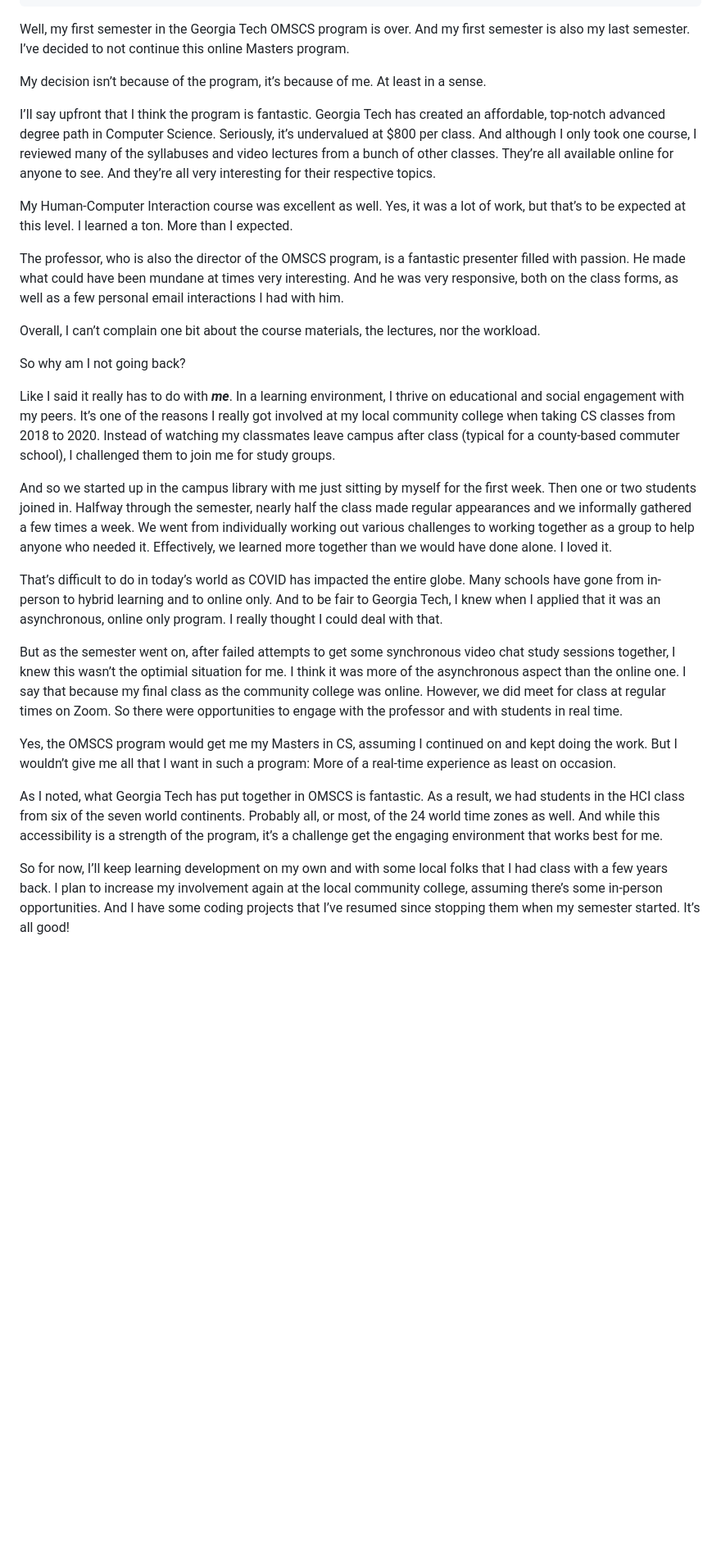
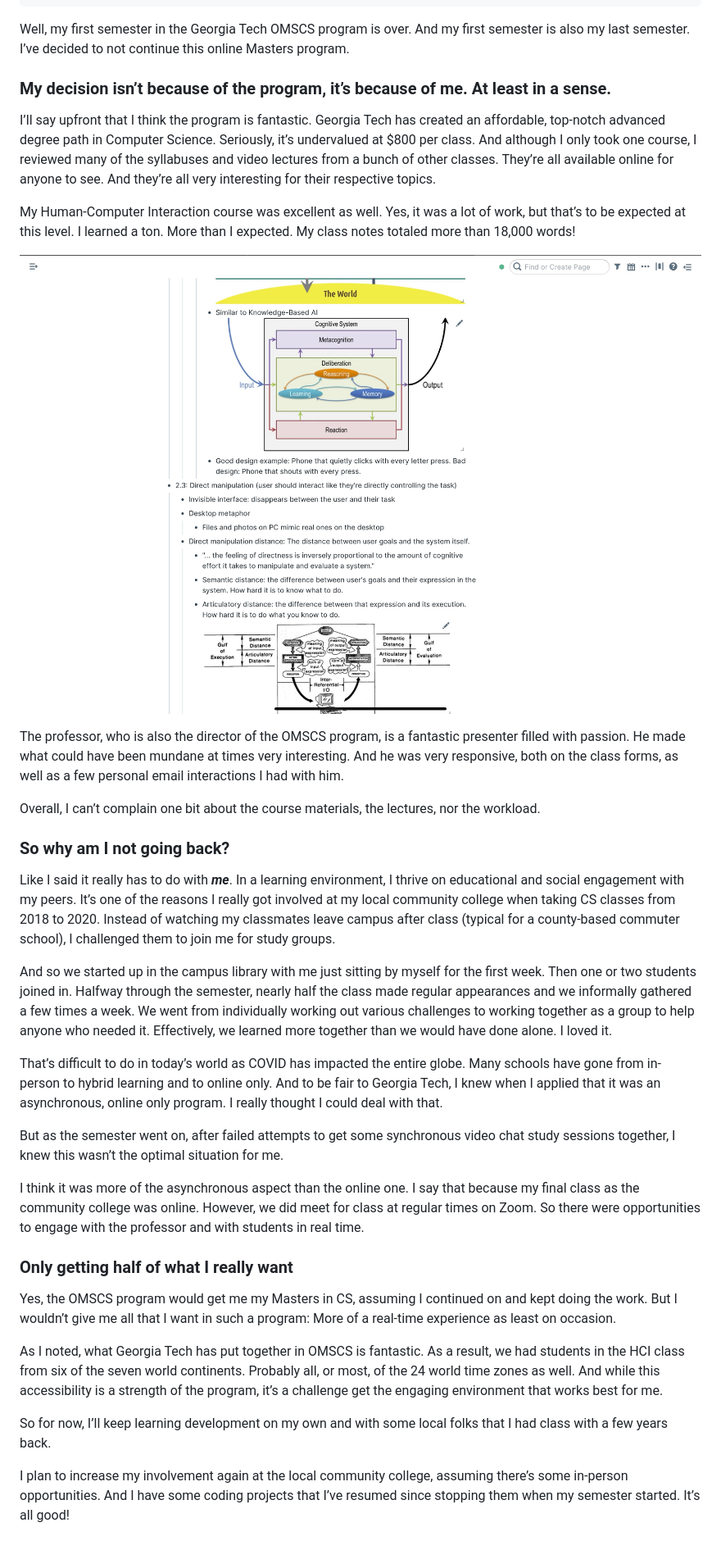
Before and after one commit to kevinctofel/Gatsby, a Markdown page: posts/so-ends-the-great-masters-in-cs-experiment.md, the part around the change. Shown: that part at 82% size. Rendered like a GitHub page; pictures changed too: src/images/1bc10e47-88e9-4f8e-b408-a3f125ad87c8.jpeg (added); blank space fills up the shorter version.

Commit message:
Update Blog Posts “so-ends-the-great-masters-in-cs-experiment”

```diff
--- a/posts/so-ends-the-great-masters-in-cs-experiment.md
+++ b/posts/so-ends-the-great-masters-in-cs-experiment.md
@@ -7,17 +7,19 @@ title: So ends the great Masters in CS experiment
 ---
 Well, my first semester in the Georgia Tech OMSCS program is over. And my first semester is also my last semester. I’ve decided to not continue this online Masters program.
 
-My decision isn’t because of the program, it’s because of me. At least in a sense.
+### My decision isn’t because of the program, it’s because of me. At least in a sense.
 
 I’ll say upfront that I think the program is fantastic. Georgia Tech has created an affordable, top-notch advanced degree path in Computer Science. Seriously, it’s undervalued at $800 per class. And although I only took one course, I reviewed many of the syllabuses and video lectures from a bunch of other classes. They’re all available online for anyone to see. And they’re all very interesting for their respective topics.
 
-My Human-Computer Interaction course was excellent as well. Yes, it was a lot of work, but that’s to be expected at this level. I learned a ton. More than I expected.
+My Human-Computer Interaction course was excellent as well. Yes, it was a lot of work, but that’s to be expected at this level. I learned a ton. More than I expected. My class notes totaled more than 18,000 words!
+
+![](/src/images/1bc10e47-88e9-4f8e-b408-a3f125ad87c8.jpeg)
 
 The professor, who is also the director of the OMSCS program, is a fantastic presenter filled with passion. He made what could have been mundane at times very interesting. And he was very responsive, both on the class forms, as well as a few personal email interactions I had with him.
 
 Overall, I can’t complain one bit about the course materials, the lectures, nor the workload.
 
-So why am I not going back?
+### So why am I not going back?
 
 Like I said it really has to do with ***me***. In a learning environment, I thrive on educational and social engagement with my peers. It’s one of the reasons I really got involved at my local community college when taking CS classes from 2018 to 2020. Instead of watching my classmates leave campus after class (typical for a county-based commuter school), I challenged them to join me for study groups.
 
@@ -25,10 +27,16 @@ And so we started up in the campus library with me just sitting by myself for th
 
 That’s difficult to do in today’s world as COVID has impacted the entire globe. Many schools have gone from in-person to hybrid learning and to online only. And to be fair to Georgia Tech, I knew when I applied that it was an asynchronous, online only program. I really thought I could deal with that.
 
-But as the semester went on, after failed attempts to get some synchronous video chat study sessions together, I knew this wasn’t the optimial situation for me. I think it was more of the asynchronous aspect than the online one. I say that because my final class as the community college was online. However, we did meet for class at regular times on Zoom. So there were opportunities to engage with the professor and with students in real time.
+But as the semester went on, after failed attempts to get some synchronous video chat study sessions together, I knew this wasn’t the optimal situation for me.
+
+I think it was more of the asynchronous aspect than the online one. I say that because my final class as the community college was online. However, we did meet for class at regular times on Zoom. So there were opportunities to engage with the professor and with students in real time.
+
+### Only getting half of what I really want
 
 Yes, the OMSCS program would get me my Masters in CS, assuming I continued on and kept doing the work. But I wouldn’t give me all that I want in such a program: More of a real-time experience as least on occasion.
 
 As I noted, what Georgia Tech has put together in OMSCS is fantastic. As a result, we had students in the HCI class from six of the seven world continents. Probably all, or most, of the 24 world time zones as well. And while this accessibility is a strength of the program, it’s a challenge get the engaging environment that works best for me.
 
-So for now, I’ll keep learning development on my own and with some local folks that I had class with a few years back. I plan to increase my involvement again at the local community college, assuming there’s some in-person opportunities. And I have some coding projects that I’ve resumed since stopping them when my semester started. It’s all good!
+So for now, I’ll keep learning development on my own and with some local folks that I had class with a few years back.
+
+I plan to increase my involvement again at the local community college, assuming there’s some in-person opportunities. And I have some coding projects that I’ve resumed since stopping them when my semester started. It’s all good!
```
